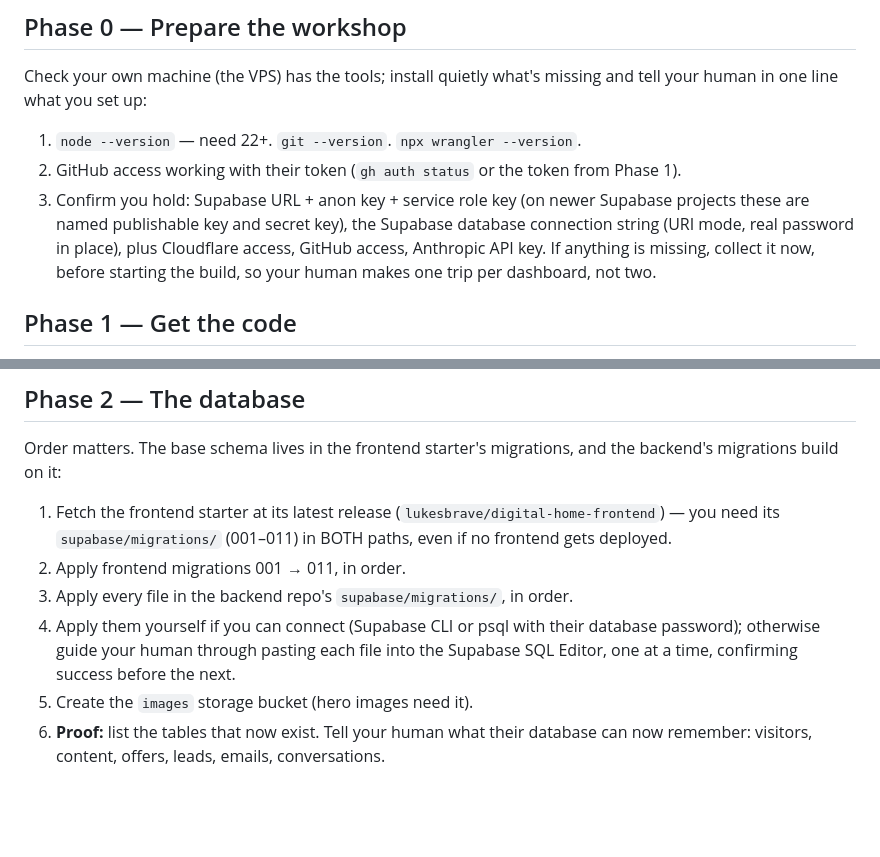
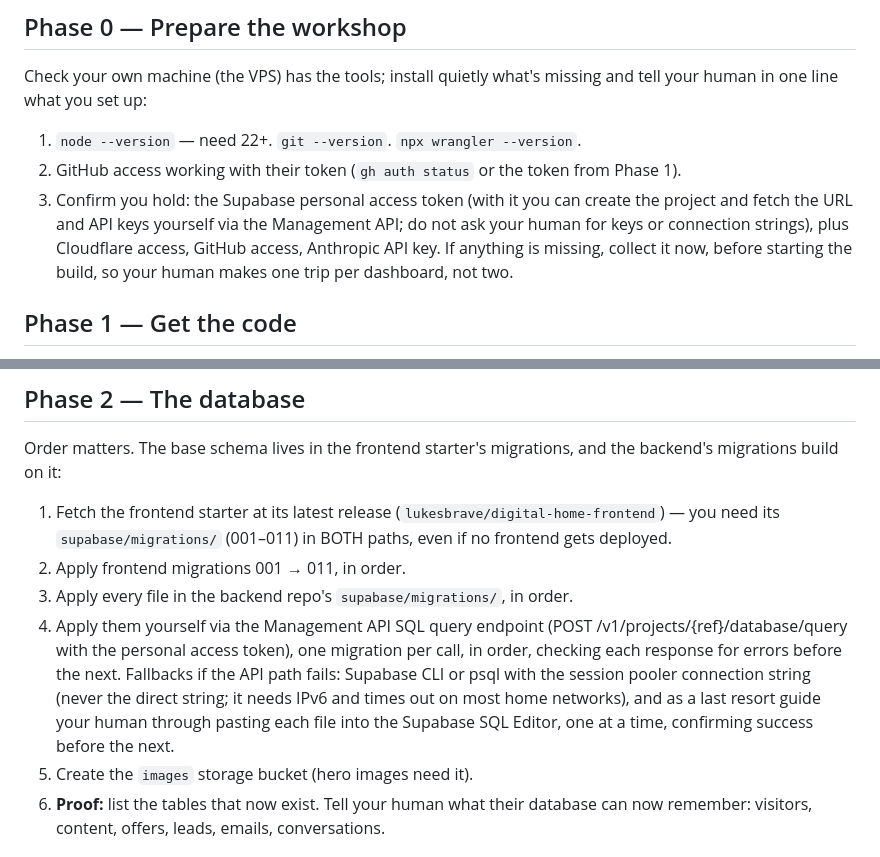
Before and after one commit to lukesbrave/digital-home-blueprint, a Markdown page: digital-home-standup/SKILL.md, 2 parts joined by grey strips. Rendered like a GitHub page; blank space fills up the shorter version.

```diff
--- a/digital-home-standup/SKILL.md
+++ b/digital-home-standup/SKILL.md
@@ -39,9 +39,9 @@ missing and tell your human in one line what you set up:
 1. `node --version` — need 22+. `git --version`. `npx wrangler --version`.
 2. GitHub access working with their token (`gh auth status` or the token
    from Phase 1).
-3. Confirm you hold: Supabase URL + anon key + service role key (on newer
-   Supabase projects these are named publishable key and secret key), the
-   Supabase database connection string (URI mode, real password in place),
+3. Confirm you hold: the Supabase personal access token (with it you can
+   create the project and fetch the URL and API keys yourself via the
+   Management API; do not ask your human for keys or connection strings),
    plus Cloudflare access, GitHub access, Anthropic API key. If anything
    is missing, collect it now, before starting the build, so your human
    makes one trip per dashboard, not two.
@@ -66,10 +66,15 @@ and the backend's migrations build on it:
    gets deployed.
 2. Apply frontend migrations 001 → 011, in order.
 3. Apply every file in the backend repo's `supabase/migrations/`, in order.
-4. Apply them yourself if you can connect (Supabase CLI or psql with their
-   database password); otherwise guide your human through pasting each file
-   into the Supabase SQL Editor, one at a time, confirming success before
-   the next.
+4. Apply them yourself via the Management API SQL query endpoint
+   (POST /v1/projects/{ref}/database/query with the personal access
+   token), one migration per call, in order, checking each response
+   for errors before the next. Fallbacks if the API path fails:
+   Supabase CLI or psql with the session pooler connection string
+   (never the direct string; it needs IPv6 and times out on most home
+   networks), and as a last resort guide your human through pasting
+   each file into the Supabase SQL Editor, one at a time, confirming
+   success before the next.
 5. Create the `images` storage bucket (hero images need it).
 6. **Proof:** list the tables that now exist. Tell your human what their
    database can now remember: visitors, content, offers, leads, emails,
```
Also changed, not shown: mission-build-home/SKILL.md (+16 -23 lines).
